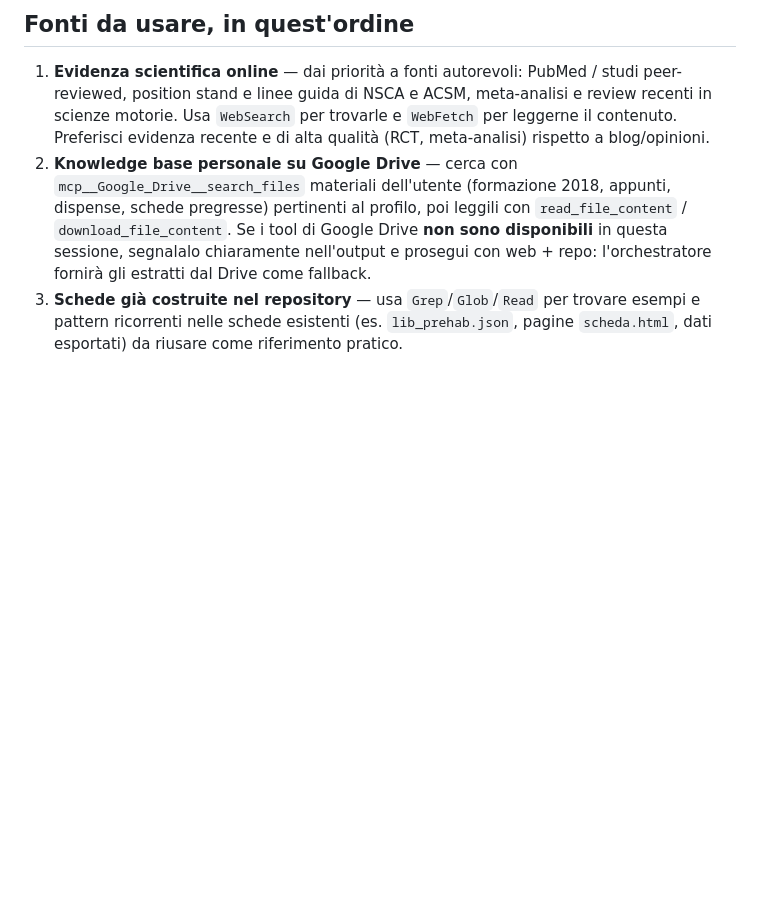
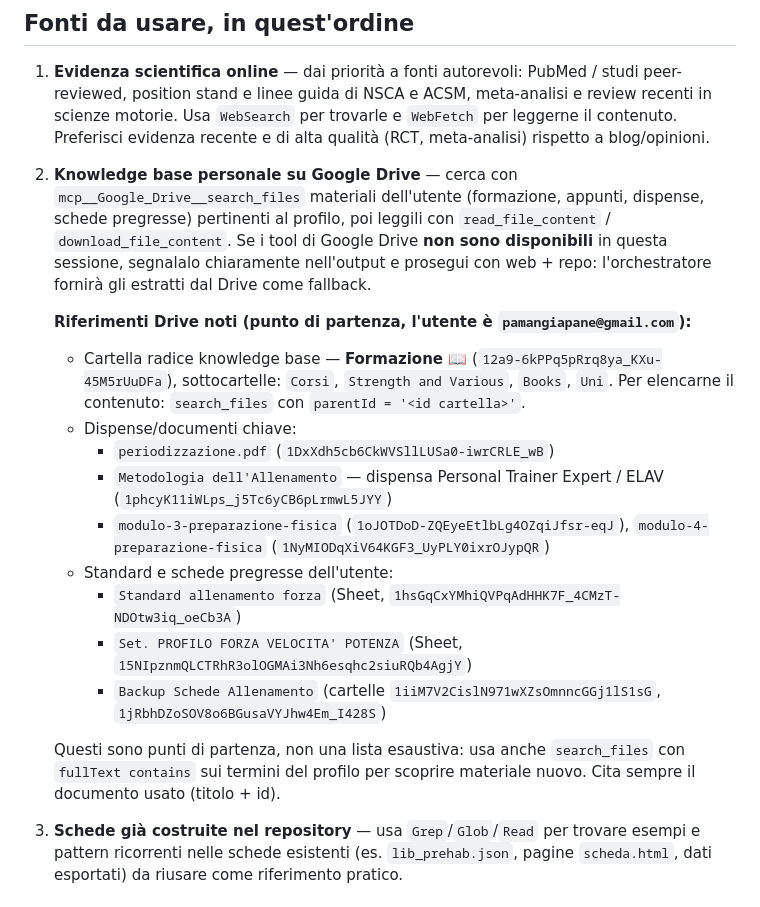
Before and after one commit to pamangiapane-lgtm/schede-allenamento, a Markdown page: .claude/agents/ricercatore.md, the part around the change. Rendered like a GitHub page; blank space fills up the shorter version.

Commit message:
Istruisci gli agenti con i riferimenti alla knowledge base Google Drive
Aggiunge al ricercatore (e al fallback dell'orchestratore) i puntatori
concreti al materiale personale su Drive: cartella Formazione, dispense
(periodizzazione, metodologia dell'allenamento, moduli preparazione
fisica) e standard/schede pregressi, con i rispettivi id.

Co-Authored-By: Claude Opus 4.8 <noreply@anthropic.com>
Claude-Session: https://claude.ai/code/session_013QVzQE1AzZA84pgyx3jja2

```diff
--- a/.claude/agents/ricercatore.md
+++ b/.claude/agents/ricercatore.md
@@ -12,7 +12,20 @@ L'orchestratore ti passa un **profilo del fruitore** (JSON o descrizione): sport
 
 ## Fonti da usare, in quest'ordine
 1. **Evidenza scientifica online** — dai priorità a fonti autorevoli: PubMed / studi peer-reviewed, position stand e linee guida di NSCA e ACSM, meta-analisi e review recenti in scienze motorie. Usa `WebSearch` per trovarle e `WebFetch` per leggerne il contenuto. Preferisci evidenza recente e di alta qualità (RCT, meta-analisi) rispetto a blog/opinioni.
-2. **Knowledge base personale su Google Drive** — cerca con `mcp__Google_Drive__search_files` materiali dell'utente (formazione 2018, appunti, dispense, schede pregresse) pertinenti al profilo, poi leggili con `read_file_content` / `download_file_content`. Se i tool di Google Drive **non sono disponibili** in questa sessione, segnalalo chiaramente nell'output e prosegui con web + repo: l'orchestratore fornirà gli estratti dal Drive come fallback.
+2. **Knowledge base personale su Google Drive** — cerca con `mcp__Google_Drive__search_files` materiali dell'utente (formazione, appunti, dispense, schede pregresse) pertinenti al profilo, poi leggili con `read_file_content` / `download_file_content`. Se i tool di Google Drive **non sono disponibili** in questa sessione, segnalalo chiaramente nell'output e prosegui con web + repo: l'orchestratore fornirà gli estratti dal Drive come fallback.
+
+   **Riferimenti Drive noti (punto di partenza, l'utente è `pamangiapane@gmail.com`):**
+   - Cartella radice knowledge base — **Formazione 📖** (`12a9-6kPPq5pRrq8ya_KXu-45M5rUuDFa`), sottocartelle: `Corsi`, `Strength and Various`, `Books`, `Uni`. Per elencarne il contenuto: `search_files` con `parentId = '<id cartella>'`.
+   - Dispense/documenti chiave:
+     - `periodizzazione.pdf` (`1DxXdh5cb6CkWVSllLUSa0-iwrCRLE_wB`)
+     - `Metodologia dell'Allenamento` — dispensa Personal Trainer Expert / ELAV (`1phcyK11iWLps_j5Tc6yCB6pLrmwL5JYY`)
+     - `modulo-3-preparazione-fisica` (`1oJOTDoD-ZQEyeEtlbLg4OZqiJfsr-eqJ`), `modulo-4-preparazione-fisica` (`1NyMIODqXiV64KGF3_UyPLY0ixrOJypQR`)
+   - Standard e schede pregresse dell'utente:
+     - `Standard allenamento forza` (Sheet, `1hsGqCxYMhiQVPqAdHHK7F_4CMzT-NDOtw3iq_oeCb3A`)
+     - `Set. PROFILO FORZA VELOCITA' POTENZA` (Sheet, `15NIpznmQLCTRhR3olOGMAi3Nh6esqhc2siuRQb4AgjY`)
+     - `Backup Schede Allenamento` (cartelle `1iiM7V2CislN971wXZsOmnncGGj1lS1sG`, `1jRbhDZoSOV8o6BGusaVYJhw4Em_I428S`)
+
+   Questi sono punti di partenza, non una lista esaustiva: usa anche `search_files` con `fullText contains` sui termini del profilo per scoprire materiale nuovo. Cita sempre il documento usato (titolo + id).
 3. **Schede già costruite nel repository** — usa `Grep`/`Glob`/`Read` per trovare esempi e pattern ricorrenti nelle schede esistenti (es. `lib_prehab.json`, pagine `scheda.html`, dati esportati) da riusare come riferimento pratico.
 
 ## Metodo
```
Also changed, not shown: 1 other file.
